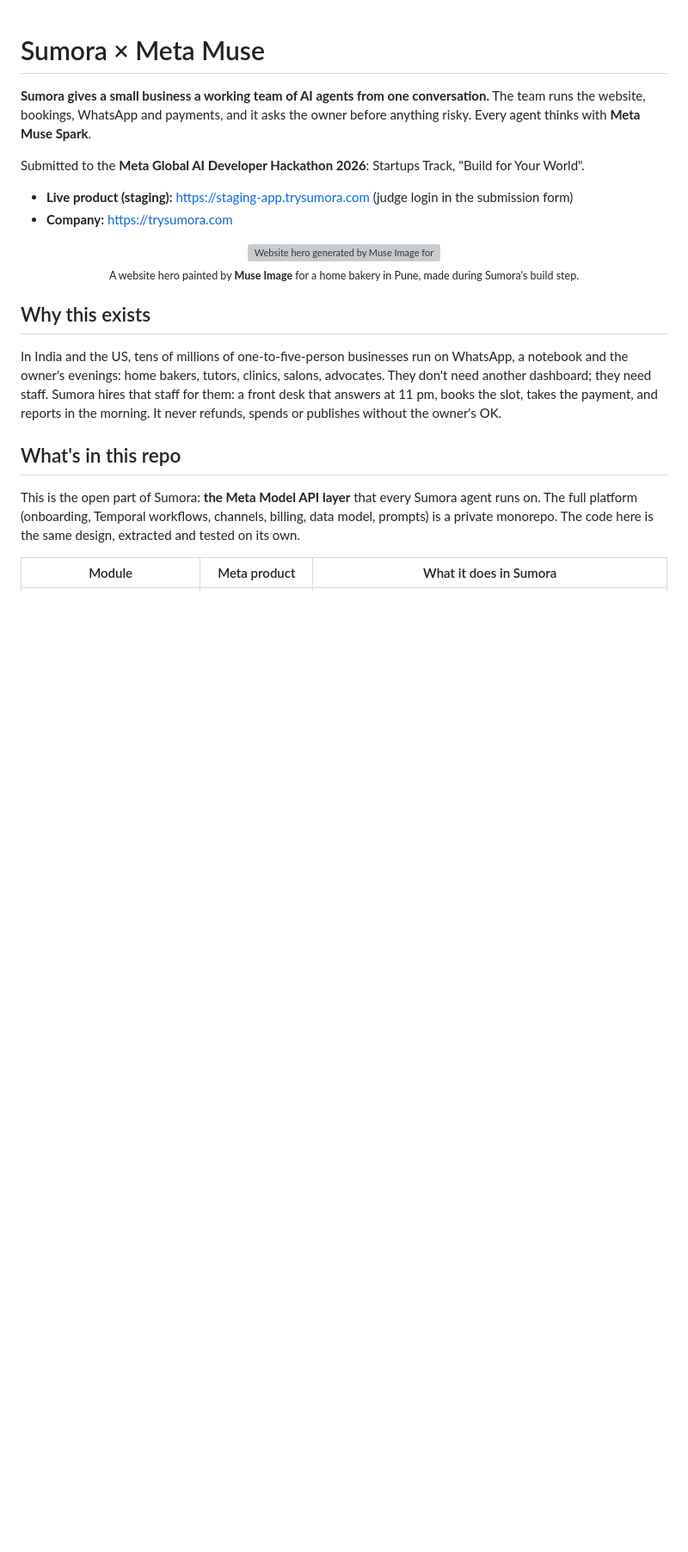
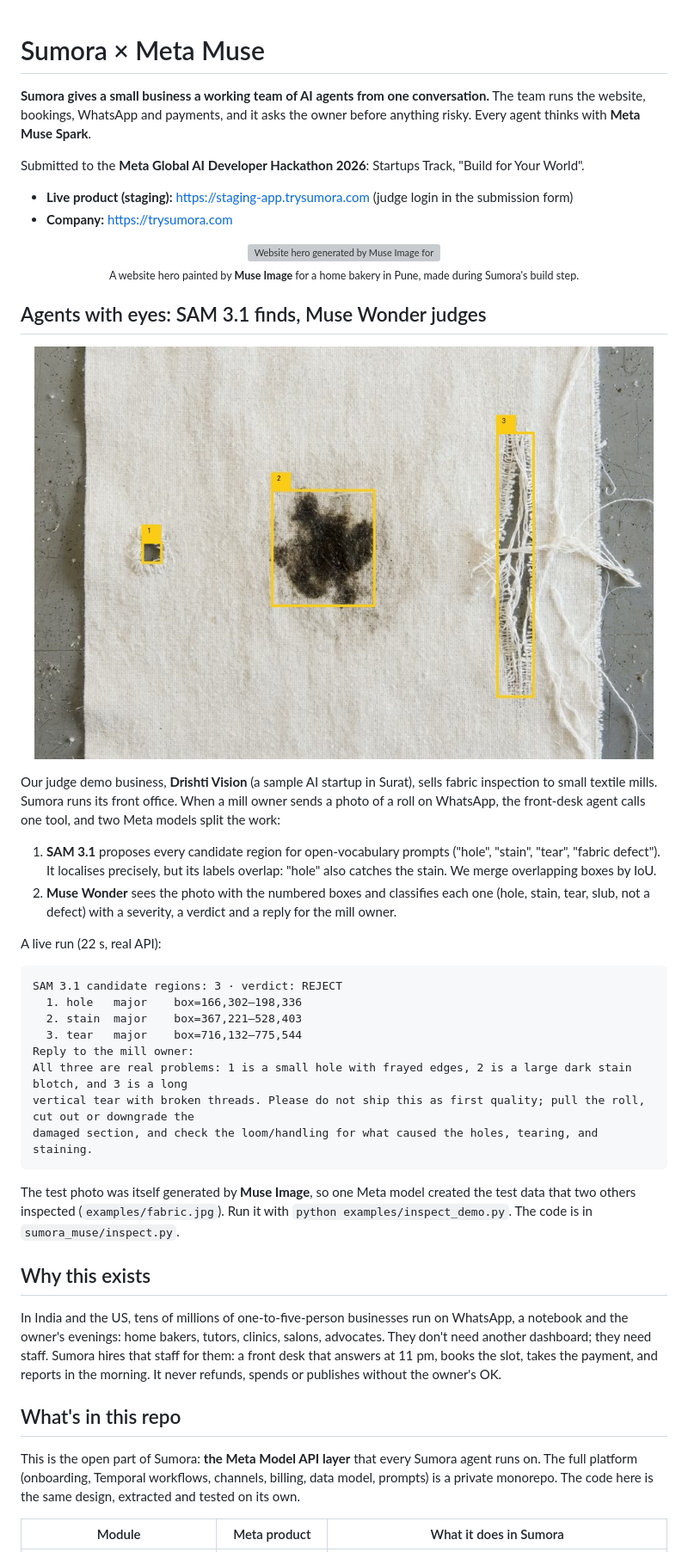
Before and after one commit to devanshranjan10/sumora-meta-hackathon, a Markdown page: README.md, the part around one of its changes. Shown at 86% size. Drawn GitHub-style; pictures changed too: docs/assets/sam-wonder-inspection.jpg (added); blank space fills up the shorter version; grey boxes are pictures that could not be loaded.

Commit message:
feat: agents with eyes: SAM 3.1 localises, Muse Wonder classifies (fabric inspection); 11 tests
Co-Authored-By: Claude Opus 5.5 <noreply@anthropic.com>

````diff
--- a/README.md
+++ b/README.md
@@ -8,6 +8,30 @@ Submitted to the **Meta Global AI Developer Hackathon 2026**: Startups Track, "B
 - **Company:** https://trysumora.com
 
 <p align="center"><img src="docs/assets/hero-example.webp" width="720" alt="Website hero generated by Muse Image for a home bakery in Pune"><br><sub>A website hero painted by <b>Muse Image</b> for a home bakery in Pune, made during Sumora's build step.</sub></p>
+
+## Agents with eyes: SAM 3.1 finds, Muse Wonder judges
+
+<p align="center"><img src="docs/assets/sam-wonder-inspection.jpg" width="720" alt="SAM 3.1 boxes three fabric defects; Muse Wonder classifies them"></p>
+
+Our judge demo business, **Drishti Vision** (a sample AI startup in Surat), sells fabric inspection to small textile mills. Sumora runs its front office. When a mill owner sends a photo of a roll on WhatsApp, the front-desk agent calls one tool, and two Meta models split the work:
+
+1. **SAM 3.1** proposes every candidate region for open-vocabulary prompts ("hole", "stain", "tear", "fabric defect"). It localises precisely, but its labels overlap: "hole" also catches the stain. We merge overlapping boxes by IoU.
+2. **Muse Wonder** sees the photo with the numbered boxes and classifies each one (hole, stain, tear, slub, not a defect) with a severity, a verdict and a reply for the mill owner.
+
+A live run (22 s, real API):
+
+```
+SAM 3.1 candidate regions: 3 · verdict: REJECT
+  1. hole   major    box=166,302–198,336
+  2. stain  major    box=367,221–528,403
+  3. tear   major    box=716,132–775,544
+Reply to the mill owner:
+All three are real problems: 1 is a small hole with frayed edges, 2 is a large dark stain blotch, and 3 is a long
+vertical tear with broken threads. Please do not ship this as first quality; pull the roll, cut out or downgrade the
+damaged section, and check the loom/handling for what caused the holes, tearing, and staining.
+```
+
+The test photo was itself generated by **Muse Image**, so one Meta model created the test data that two others inspected (`examples/fabric.jpg`). Run it with `python examples/inspect_demo.py`. The code is in `sumora_muse/inspect.py`.
 
 ## Why this exists
 
````
Also changed, not shown: other parts of README.md (+2 -1 lines), examples/fabric.jpg (added), 6 other files.
